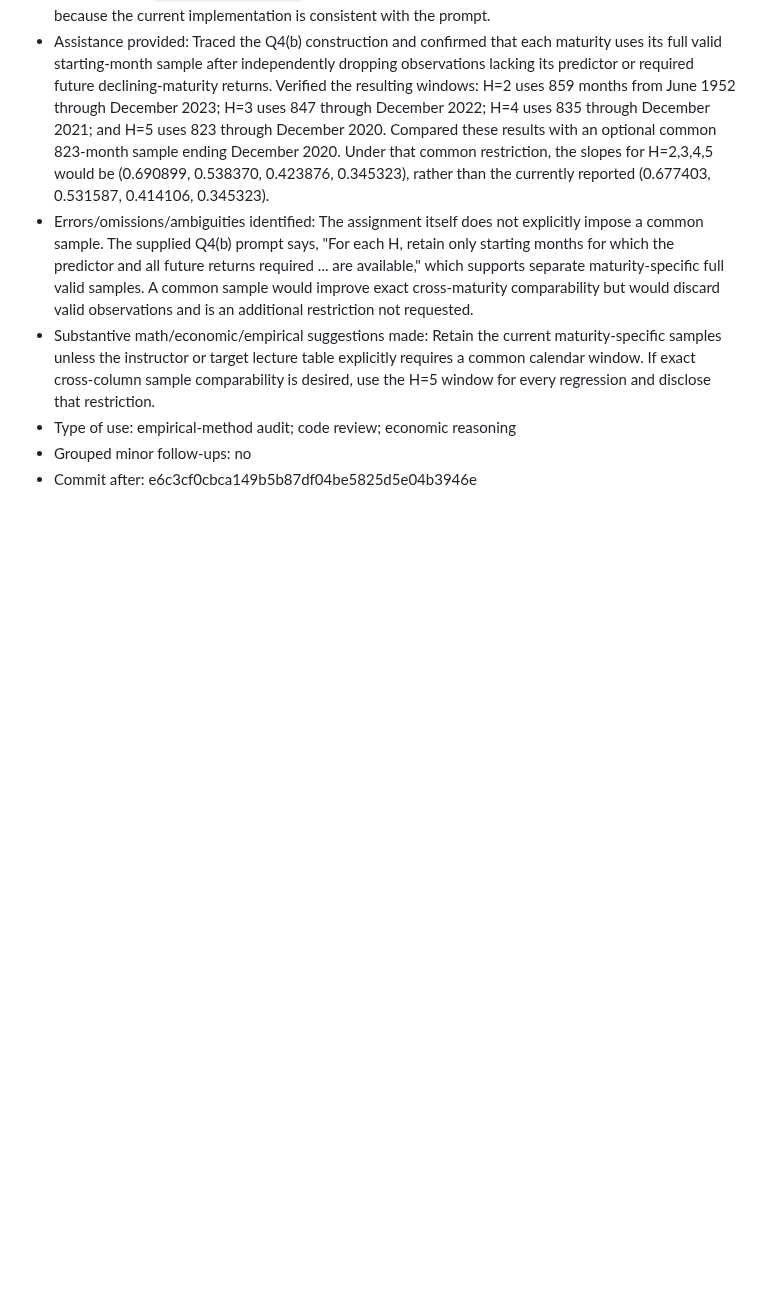
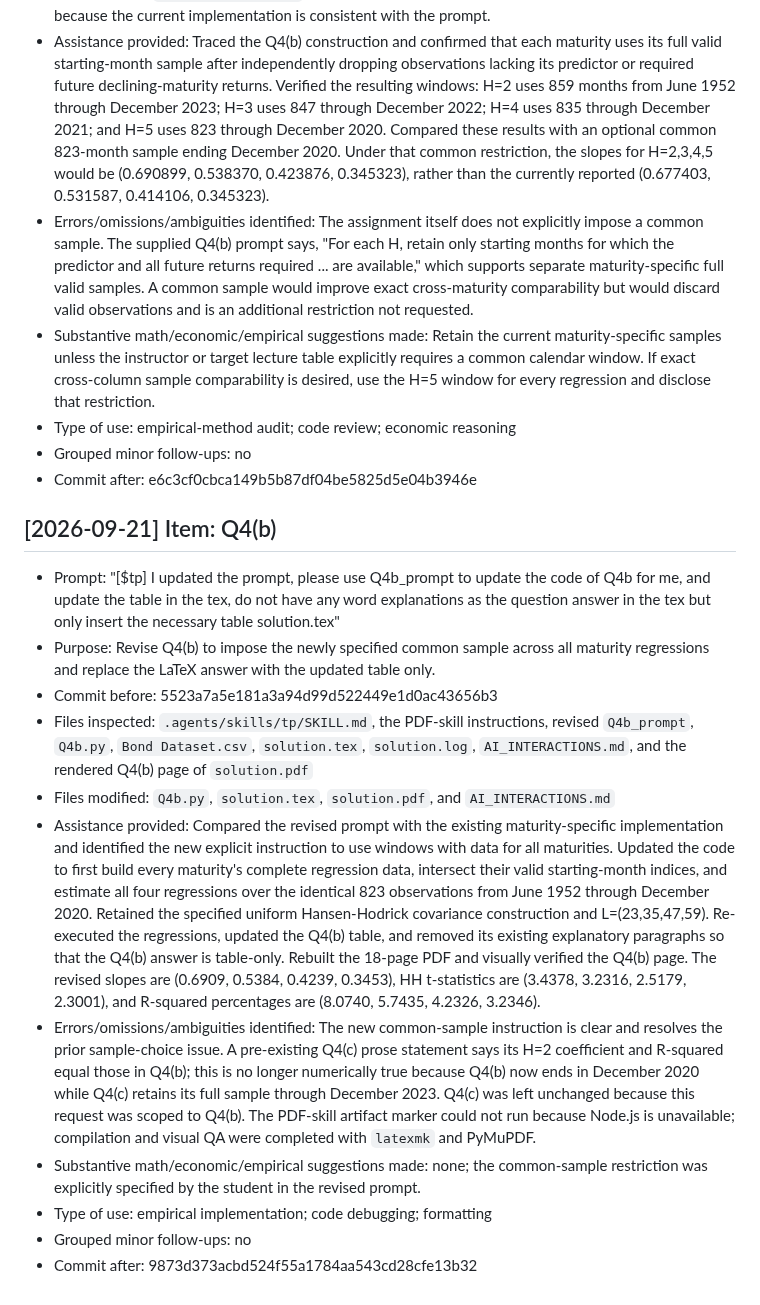
Before and after one commit to lesley2023/AssetPricing8200_Pset1, a Markdown page: AI_INTERACTIONS.md, the part around the change. Rendered like a GitHub page; blank space fills up the shorter version.

Commit message:
TP: log common-sample Q4b revision

```diff
--- a/AI_INTERACTIONS.md
+++ b/AI_INTERACTIONS.md
@@ -415,3 +415,17 @@ Each entry follows this template:
 - Type of use: empirical-method audit; code review; economic reasoning
 - Grouped minor follow-ups: no
 - Commit after: e6c3cf0cbca149b5b87df04be5825d5e04b3946e
+
+## [2026-09-21] Item: Q4(b)
+
+- Prompt: "[$tp] I updated the prompt, please use Q4b_prompt to update the code of Q4b for me, and update the table in the tex, do not have any word explanations as the question answer in the tex but only insert the necessary table solution.tex"
+- Purpose: Revise Q4(b) to impose the newly specified common sample across all maturity regressions and replace the LaTeX answer with the updated table only.
+- Commit before: 5523a7a5e181a3a94d99d522449e1d0ac43656b3
+- Files inspected: `.agents/skills/tp/SKILL.md`, the PDF-skill instructions, revised `Q4b_prompt`, `Q4b.py`, `Bond Dataset.csv`, `solution.tex`, `solution.log`, `AI_INTERACTIONS.md`, and the rendered Q4(b) page of `solution.pdf`
+- Files modified: `Q4b.py`, `solution.tex`, `solution.pdf`, and `AI_INTERACTIONS.md`
+- Assistance provided: Compared the revised prompt with the existing maturity-specific implementation and identified the new explicit instruction to use windows with data for all maturities. Updated the code to first build every maturity's complete regression data, intersect their valid starting-month indices, and estimate all four regressions over the identical 823 observations from June 1952 through December 2020. Retained the specified uniform Hansen-Hodrick covariance construction and L=(23,35,47,59). Re-executed the regressions, updated the Q4(b) table, and removed its existing explanatory paragraphs so that the Q4(b) answer is table-only. Rebuilt the 18-page PDF and visually verified the Q4(b) page. The revised slopes are (0.6909, 0.5384, 0.4239, 0.3453), HH t-statistics are (3.4378, 3.2316, 2.5179, 2.3001), and R-squared percentages are (8.0740, 5.7435, 4.2326, 3.2346).
+- Errors/omissions/ambiguities identified: The new common-sample instruction is clear and resolves the prior sample-choice issue. A pre-existing Q4(c) prose statement says its H=2 coefficient and R-squared equal those in Q4(b); this is no longer numerically true because Q4(b) now ends in December 2020 while Q4(c) retains its full sample through December 2023. Q4(c) was left unchanged because this request was scoped to Q4(b). The PDF-skill artifact marker could not run because Node.js is unavailable; compilation and visual QA were completed with `latexmk` and PyMuPDF.
+- Substantive math/economic/empirical suggestions made: none; the common-sample restriction was explicitly specified by the student in the revised prompt.
+- Type of use: empirical implementation; code debugging; formatting
+- Grouped minor follow-ups: no
+- Commit after: 9873d373acbd524f55a1784aa543cd28cfe13b32
```
